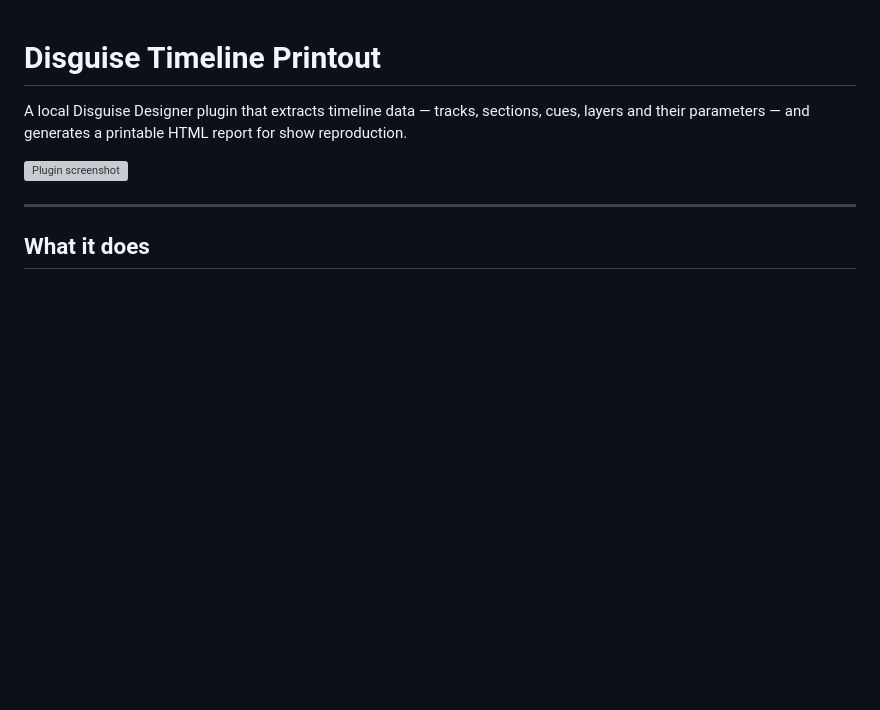
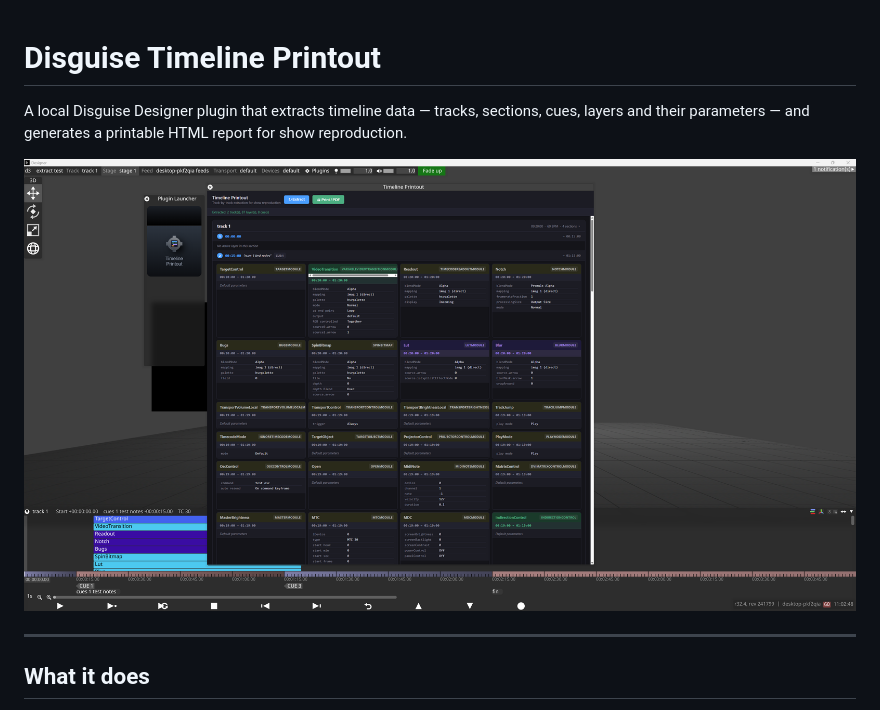
Before and after one commit to LFJB/Disguise-Timeline-Printout, a Markdown page: README.md, the part around the change. GitHub-like rendering; blank space fills up the shorter version; grey boxes are pictures that could not be loaded.

Commit message:
Fix screenshot filename case in README

```diff
--- a/README.md
+++ b/README.md
@@ -2,7 +2,7 @@
 
 A local Disguise Designer plugin that extracts timeline data — tracks, sections, cues, layers and their parameters — and generates a printable HTML report for show reproduction.
 
-![Plugin screenshot](docs/screenshot.png)
+![Plugin screenshot](docs/Screenshot.png)
 
 ---
 
```
